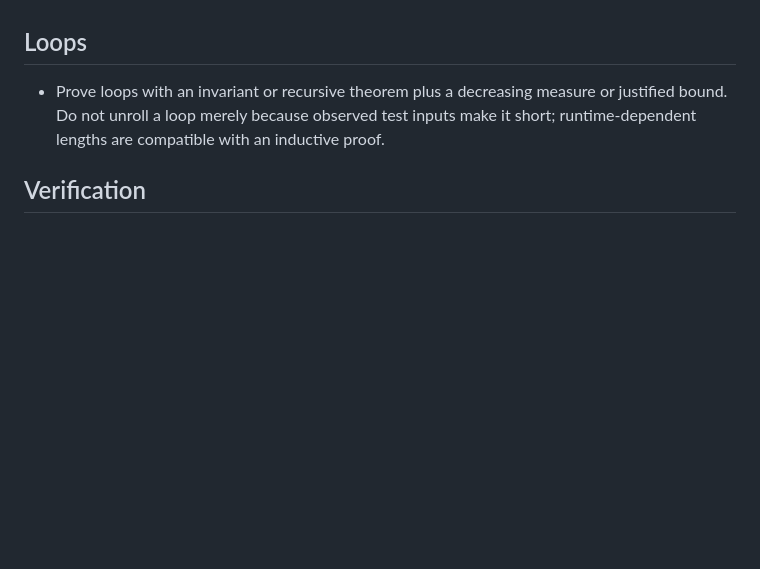
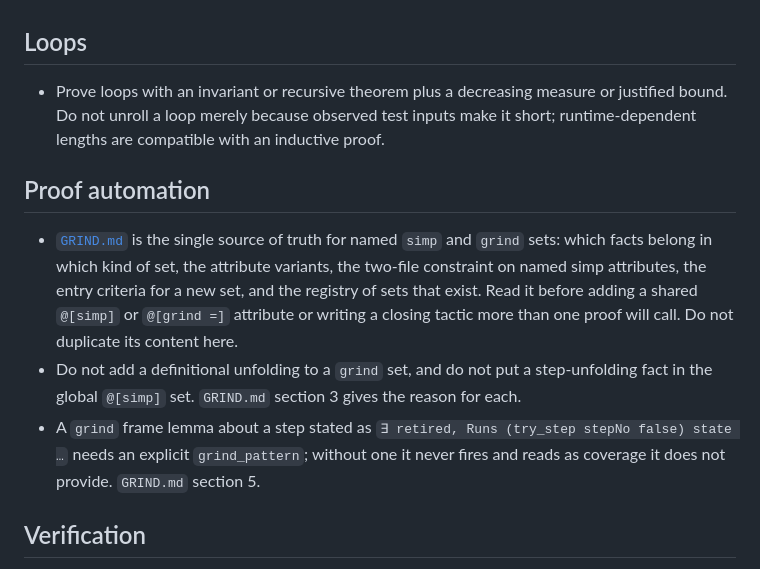
Before and after one commit to codygunton/binary-fv-experiment, a Markdown page: AGENTS.md, the part around the change. GitHub-like rendering; blank space fills up the shorter version.

```diff
--- a/AGENTS.md
+++ b/AGENTS.md
@@ -78,6 +78,19 @@ These instructions apply repository-wide.
   Do not unroll a loop merely because observed test inputs make it short; runtime-dependent lengths are
   compatible with an inductive proof.
 
+## Proof automation
+
+- [`GRIND.md`](GRIND.md) is the single source of truth for named `simp` and `grind` sets: which facts
+  belong in which kind of set, the attribute variants, the two-file constraint on named simp
+  attributes, the entry criteria for a new set, and the registry of sets that exist. Read it before
+  adding a shared `@[simp]` or `@[grind =]` attribute or writing a closing tactic more than one proof
+  will call. Do not duplicate its content here.
+- Do not add a definitional unfolding to a `grind` set, and do not put a step-unfolding fact in the
+  global `@[simp]` set. `GRIND.md` section 3 gives the reason for each.
+- A `grind` frame lemma about a step stated as `∃ retired, Runs (try_step stepNo false) state …`
+  needs an explicit `grind_pattern`; without one it never fires and reads as coverage it does not
+  provide. `GRIND.md` section 5.
+
 ## Verification
 
 - Use focused Lean targets and evidence tests while iterating. Run the full `lake build` at coherent
```
Also changed, not shown: GRIND.md (added, +251 -0 lines), docs/agents/proof-pattern-survey.md (added, +102 -0 lines).
